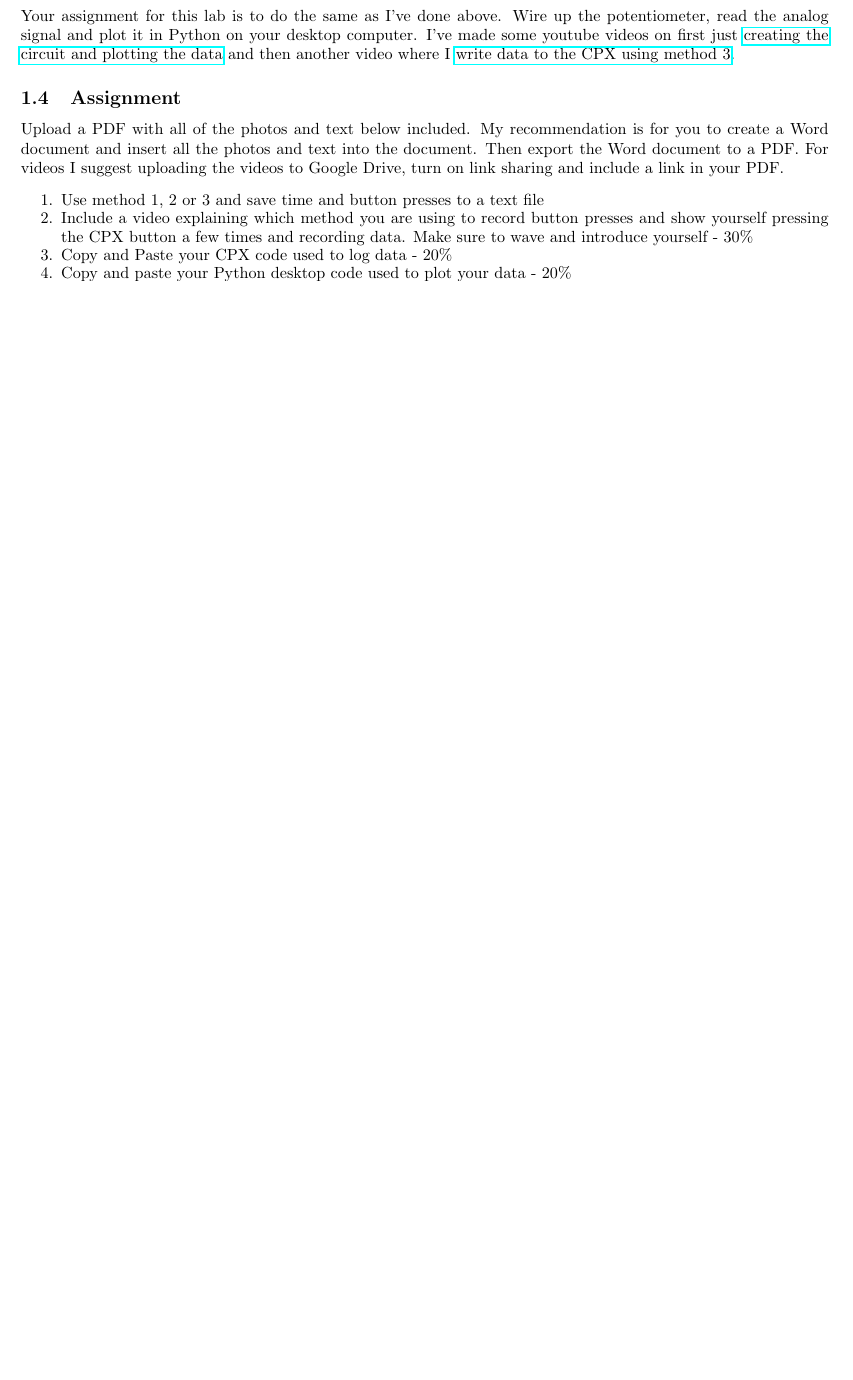
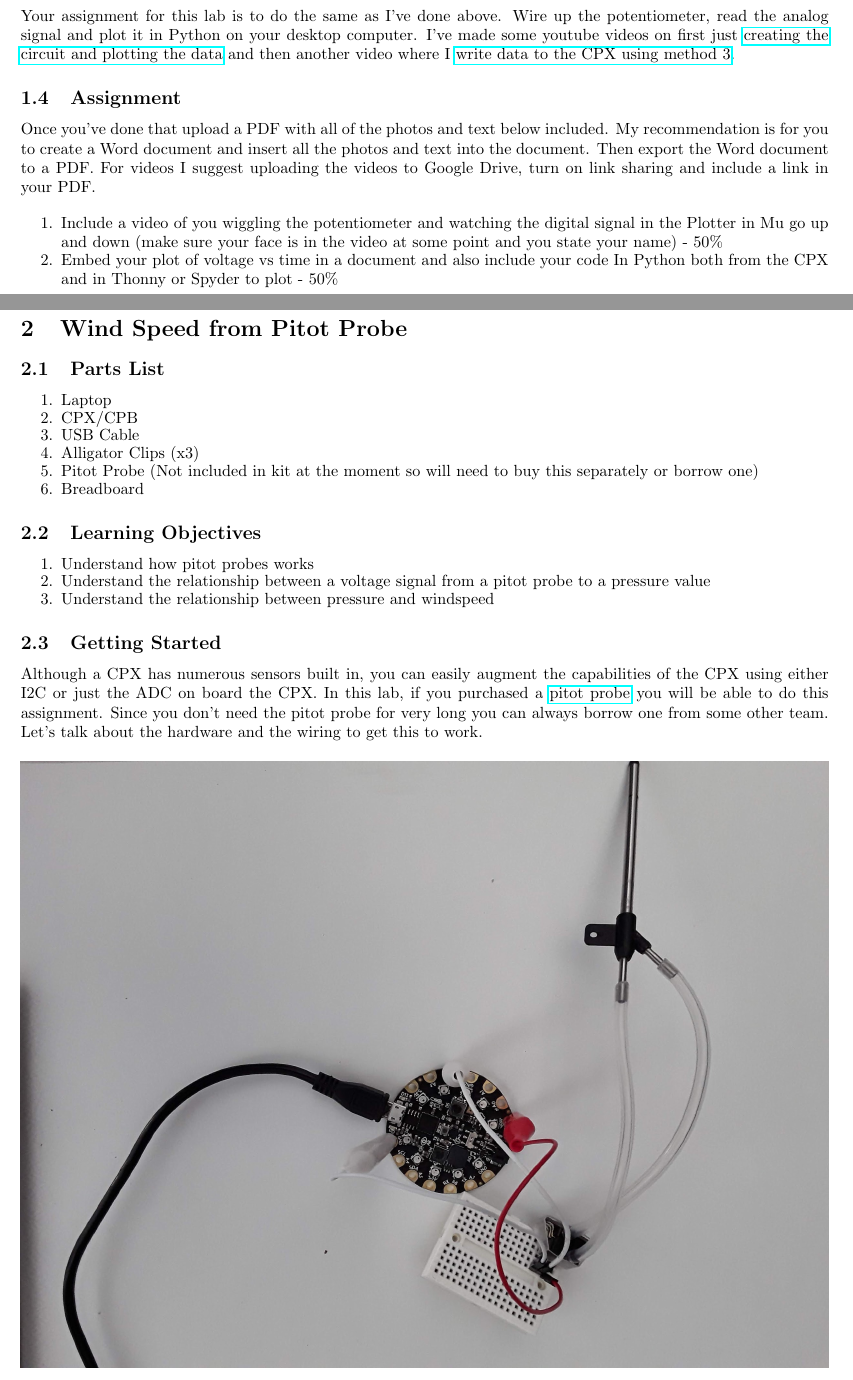
Before and after one commit to cmontalvo251/LaTeX, a LaTeX document (PBL/main.tex, which reads PBL/pitot_probe.tex, PBL/voltage_potentiometer.tex): part of page 7 of 7 before the commit and two parts of pages 8 and 9 of 12 after it, the two joined at a grey line, cut so that both start at the same text, the shorter picture padded with empty space. Compiled offline with pdfLaTeX.

Commit message:
Added pitot probe lab to PBL

```diff
--- /dev/null
+++ b/PBL/pitot_probe.tex
@@ -0,0 +1,30 @@
+\newpage
+
+\section{Wind Speed from Pitot Probe}
+
+\subsection{Parts List}
+
+\begin{enumerate}[itemsep=-5pt]
+\item Laptop
+\item CPX/CPB
+\item USB Cable
+\item Alligator Clips (x3)
+\item Pitot Probe (Not included in kit at the moment so will need to buy this separately or borrow one)
+\item Breadboard
+\end{enumerate}
+
+\subsection{Learning Objectives}
+\begin{enumerate}[itemsep=-5pt]
+\item Understand how pitot probes works
+\item Understand the relationship between a voltage signal from a pitot probe to a pressure value
+\item Understand the relationship between pressure and windspeed
+\end{enumerate}
+
+\subsection{Getting Started}
+
+Although a CPX has numerous sensors built in, you can easily augment the capabilities of the CPX using either I2C or just the ADC on board the CPX. In this lab, if you purchased a \href{https://www.amazon.com/Hobbypower-Airspeed-MPXV7002DP-Differential-controller/dp/B00WSFWO36/ref=sr_1_3?dchild=1&keywords=Airspeed+sensor+kit&qid=1590532161&sr=8-3}{pitot probe} you will be able to do this assignment. Since you don’t need the pitot probe for very long you can always borrow one from some other team. Let’s talk about the hardware and the wiring to get this to work.
+\begin{figure}[H]
+  \begin{center}
+    \includegraphics[width=\textwidth]{Figures/pitot_probe_circuit.jpeg}
+  \end{center}
+\end{figure}
@@ -0,0 +36 @@
+\end{figure}
--- a/PBL/voltage_potentiometer.tex
+++ b/PBL/voltage_potentiometer.tex
@@ -64,15 +67,9 @@ Your assignment for this lab is to do the same as I’ve done above. Wire up the
 
 \subsection{Assignment}
 
-Upload a PDF with all of the photos and text below included. My
-recommendation is for you to create a Word document and insert all the
-photos and text into the document. Then export the Word document to a
-PDF. For videos I suggest uploading the videos to Google Drive, turn
-on link sharing and include a link in your PDF.
+Once you've done that upload a PDF with all of the photos and text below included. My recommendation is for you to create a Word document and insert all the photos and text into the document. Then export the Word document to a PDF. For videos I suggest uploading the videos to Google Drive, turn on link sharing and include a link in your PDF.
+
 \begin{enumerate}[itemsep=-5pt]
-\item Use method 1, 2 or 3 and save time and button presses to a text file
-\item Include a video explaining which method you are using to record button presses and show yourself pressing the CPX button a few times and recording data. Make sure to wave and introduce yourself - 30\%
-\item Copy and Paste your CPX code used to log data - 20\%
-\item Copy and paste your Python desktop code used to plot your data - 20\%
-\item Include a plot of your button presses with time on the x-axis and button presses on the y-axis (no screenshots) - 30\%
+\item Include a video of you wiggling the potentiometer and watching the digital signal in the Plotter in Mu go up and down (make sure your face is in the video at some point and you state your name) - 50\%
+\item Embed your plot of voltage vs time in a document and also include your code In Python both from the CPX and in Thonny or Spyder to plot - 50\%
 \end{enumerate}
```
Also changed, not shown: PBL/daq.tex (+2 -0 lines), PBL/main.tex (+2 -0 lines), PBL/Figures/pitot_probe_circuit.jpeg (added), PBL/Figures/pitot_probe_data.png (added), PBL/Figures/pitot_probe_final.png (added), PBL/main.pdf, PBL/pitot_probe.tex (41 more changed lines), PBL/voltage_potentiometer.tex (3 more changed lines).
